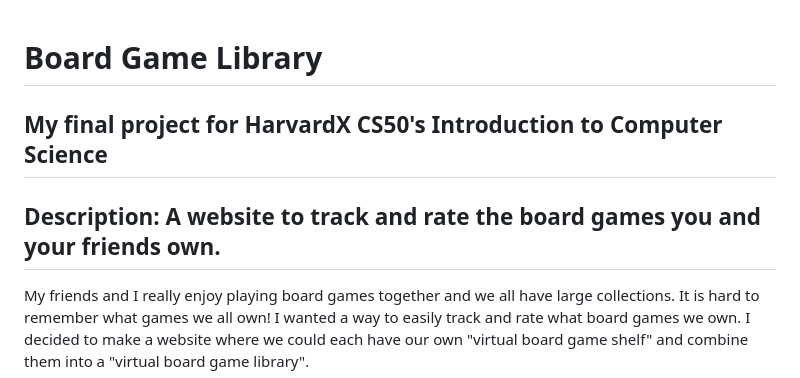
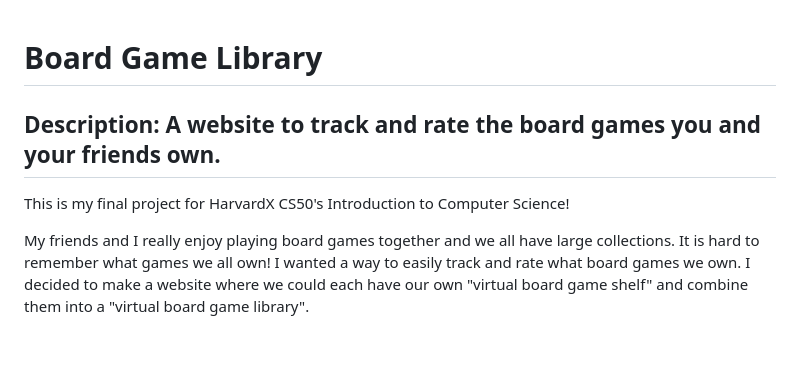
Before and after one commit to orangeboard05/CS50-Final-Project, a Markdown page: README.md, the part around the change. GitHub-like rendering; blank space fills up the shorter version.

```diff
--- a/README.md
+++ b/README.md
@@ -1,6 +1,7 @@
 # Board Game Library
-## My final project for HarvardX CS50's Introduction to Computer Science
 ## Description: A website to track and rate the board games you and your friends own.
+
+This is my final project for HarvardX CS50's Introduction to Computer Science!
 
 My friends and I really enjoy playing board games together and we all have large collections. It is hard to remember what games we all own! I wanted a way to easily track and rate what board games we own. I decided to make a website where we could each have our own "virtual board game shelf" and combine them into a "virtual board game library".
 
```
